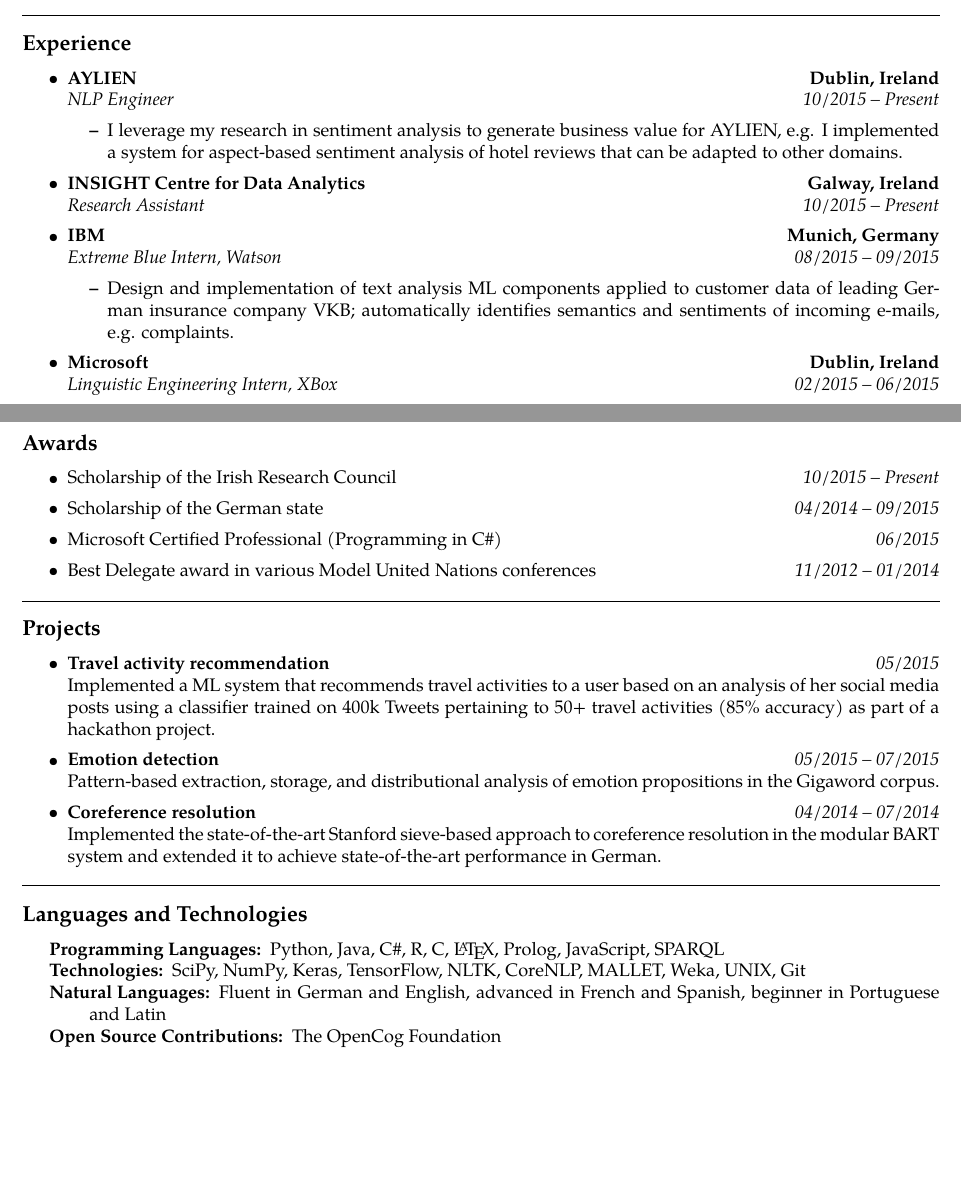
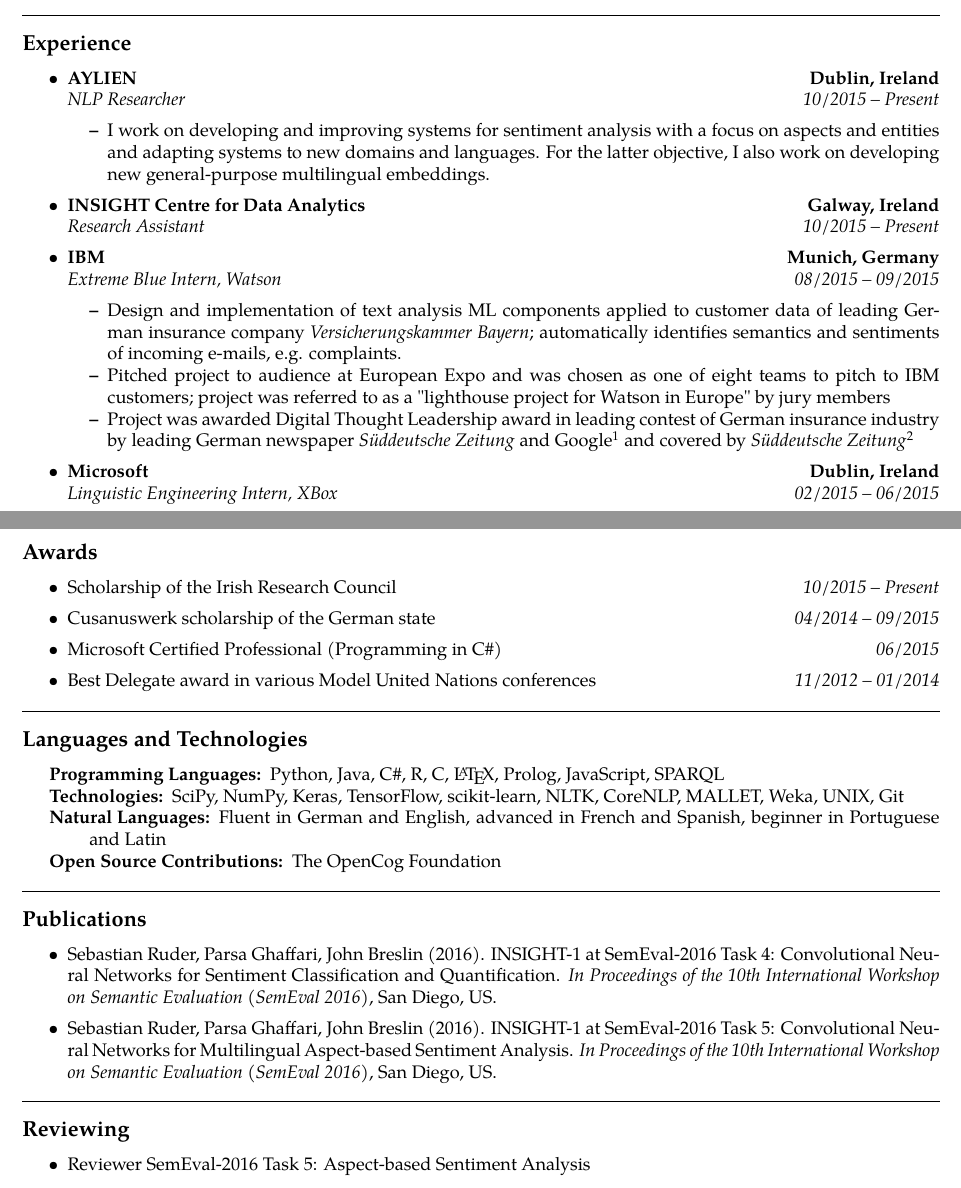
Before and after one commit to sebastianruder/cv, a LaTeX CV (cv.tex): two parts of pages 1 and 2 of 2, joined at a grey line, cut so that both start at the same text, the shorter picture padded with empty space. Compiled offline with pdfLaTeX.

Commit message:
Added SemEval publications

```diff
--- a/cv.tex
+++ b/cv.tex
@@ -8,6 +8,8 @@
 \usepackage[T1]{fontenc}
 \usepackage{textcomp}
 \usepackage{tgpagella}
+\usepackage{latexsym}
+\usepackage{amssymb}
 \usepackage[hidelinks]{hyperref}
 \pagestyle{empty}
 \setlength{\tabcolsep}{0em}
@@ -67,10 +69,10 @@
 		{\textbf{Dublin, Ireland}}
 	\\
 	\headerrow
-		{\emph{NLP Engineer}}
+		{\emph{NLP Researcher}}
 		{\emph{10/2015 -- Present}}
 	\begin{itemize*}
-		\item I leverage my research in sentiment analysis to generate business value for AYLIEN, e.g. I implemented a system for aspect-based sentiment analysis of hotel reviews that can be adapted to other domains.
+		\item I work on developing and improving systems for sentiment analysis with a focus on aspects and entities and adapting systems to new domains and languages. For the latter objective, I also work on developing new general-purpose multilingual embeddings.
 	\end{itemize*}
 
 	\item
@@ -91,7 +93,9 @@
 		{\emph{Extreme Blue Intern, Watson}}
 		{\emph{08/2015 -- 09/2015}}
 	\begin{itemize*}
-		\item Design and implementation of text analysis ML components applied to customer data of leading German insurance company VKB; automatically identifies semantics and sentiments of incoming e-mails, e.g. complaints.
+		\item Design and implementation of text analysis ML components applied to customer data of leading German insurance company \emph{Versicherungskammer Bayern}; automatically identifies semantics and sentiments of incoming e-mails, e.g. complaints.
+		\item Pitched project to audience at European Expo and was chosen as one of eight teams to pitch to IBM customers; project was referred to as a "lighthouse project for Watson in Europe" by jury members
+		\item Project was awarded Digital Thought Leadership award in leading contest of German insurance industry by leading German newspaper \emph{Süddeutsche Zeitung} and Google\footnote{\url{https://www.sv-veranstaltungen.de/site/fachbereiche/versicherungs-leuchtturm}} and covered by \emph{Süddeutsche Zeitung}\footnote{\url{http://www.sueddeutsche.de/wirtschaft/kuenstliche-intelligenz-aerger-fuer-watson-1.2772927}}
 	\end{itemize*}
 
 	\item
@@ -224,7 +228,7 @@
 		{\emph{10/2015 -- Present}}
 	\item
 	\headerrow
-		{Scholarship of the German state}
+		{Cusanuswerk scholarship of the German state}
 		{\emph{04/2014 -- 09/2015}}
 	\item
 	\headerrow
@@ -239,31 +243,6 @@
 
 \hrule
 \vspace{-0.4em}
-\subsection*{Projects}
-
-\begin{itemize}
-	\parskip=0.1em
-
-	\item
-	\headerrow
-		{\textbf{Travel activity recommendation}}
-		{\emph{05/2015}}
-	Implemented a ML system that recommends travel activities to a user based on an analysis of her social media posts using a classifier trained on 400k Tweets pertaining to 50+ travel activities (85\% accuracy) as part of a hackathon project.
-	\item
-	\headerrow
-		{\textbf{Emotion detection}}
-		{\emph{05/2015 -- 07/2015}}
-	Pattern-based extraction, storage, and distributional analysis of emotion propositions in the Gigaword corpus.
-	\item
-	\headerrow
-		{\textbf{Coreference resolution}}
-		{\emph{04/2014 -- 07/2014}}
-	Implemented the state-of-the-art Stanford sieve-based approach to coreference resolution in the modular BART system and extended it to achieve state-of-the-art performance in German.
-
-\end{itemize}
-
-\hrule
-\vspace{-0.4em}
 \subsection*{Languages and Technologies}
 
 \begin{indentsection}{\parindent}
@@ -272,7 +251,7 @@
 	\item[Programming Languages:]
 	Python, Java, C\#, R, C, \LaTeX, Prolog, JavaScript, SPARQL
 	\item[Technologies:]
-	SciPy, NumPy, Keras, TensorFlow, NLTK, CoreNLP, MALLET, Weka, UNIX, Git
+	SciPy, NumPy, Keras, TensorFlow, scikit-learn, NLTK, CoreNLP, MALLET, Weka, UNIX, Git
 	\item[Natural Languages:]
 	Fluent in German and English, advanced in French and Spanish, beginner in Portuguese and Latin
 	\item[Open Source Contributions:]
@@ -280,4 +259,30 @@
 \end{description*}
 \end{indentsection}
 
+\hrule
+\vspace{-0.4em}
+\subsection*{Publications}
+
+\begin{itemize}
+	\parskip=0.1em
+
+	\item Sebastian Ruder, Parsa Ghaffari, John Breslin (2016). INSIGHT-1 at SemEval-2016 Task 4: Convolutional Neural Networks for Sentiment Classification and Quantification. \textit{In Proceedings of the 10th International Workshop on Semantic Evaluation (SemEval 2016)}, San Diego, US.
+
+	\item Sebastian Ruder, Parsa Ghaffari, John Breslin (2016). INSIGHT-1 at SemEval-2016 Task 5: Convolutional Neural Networks for Multilingual Aspect-based Sentiment Analysis. \textit{In Proceedings of the 10th International Workshop on Semantic Evaluation (SemEval 2016)}, San Diego, US.
+
+\end{itemize}
+
+\hrule
+\vspace{-0.4em}
+\subsection*{Reviewing}
+
+\begin{itemize}
+	\parskip=0.1em
+
+	\item
+	\headerrow
+		{Reviewer SemEval-2016 Task 5: Aspect-based Sentiment Analysis}
+
+\end{itemize}
+
 \end{document}
```
Also changed, not shown: cv.pdf.
